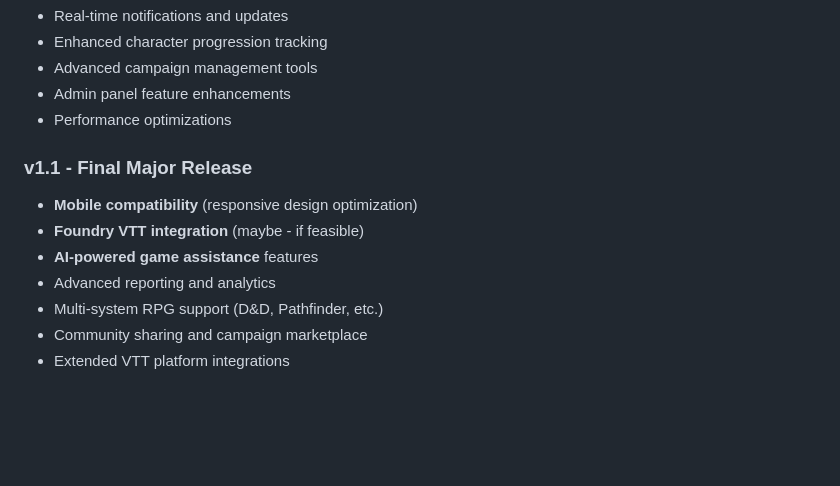
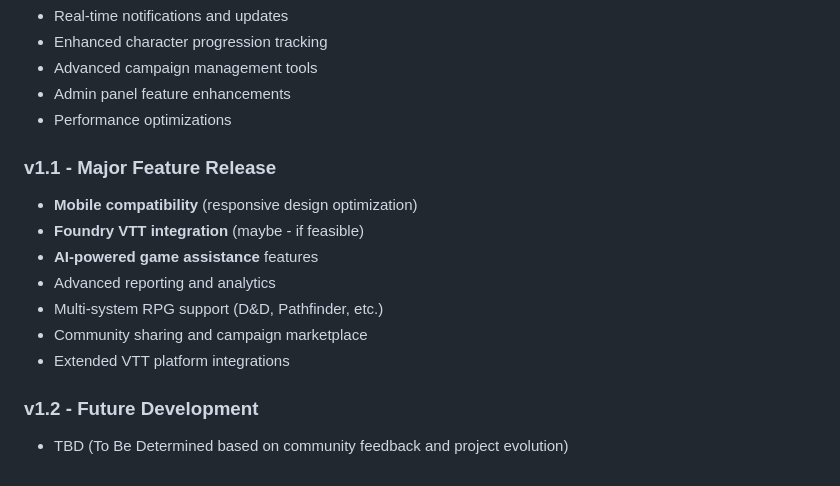
Before and after one commit to gr3enarr0w/star-wars-rpg-character-manager, a Markdown page: README.md, the part around the change. Rendered like a GitHub page; blank space fills up the shorter version.

Commit message:
Add v1.2 as TBD to roadmap
- Change v1.1 from "Final" to "Major Feature Release"
- Add v1.2 section marked as TBD for future flexibility
- Allows for community-driven development beyond v1.1

🤖 Generated with [Claude Code](https://claude.ai/code)

Co-Authored-By: Claude <noreply@anthropic.com>

```diff
--- a/README.md
+++ b/README.md
@@ -246,7 +246,7 @@ For support and questions:
 - Admin panel feature enhancements
 - Performance optimizations
 
-### v1.1 - Final Major Release
+### v1.1 - Major Feature Release
 - **Mobile compatibility** (responsive design optimization)
 - **Foundry VTT integration** (maybe - if feasible)
 - **AI-powered game assistance** features
@@ -254,3 +254,6 @@ For support and questions:
 - Multi-system RPG support (D&D, Pathfinder, etc.)
 - Community sharing and campaign marketplace
 - Extended VTT platform integrations
+
+### v1.2 - Future Development
+- TBD (To Be Determined based on community feedback and project evolution)
```
